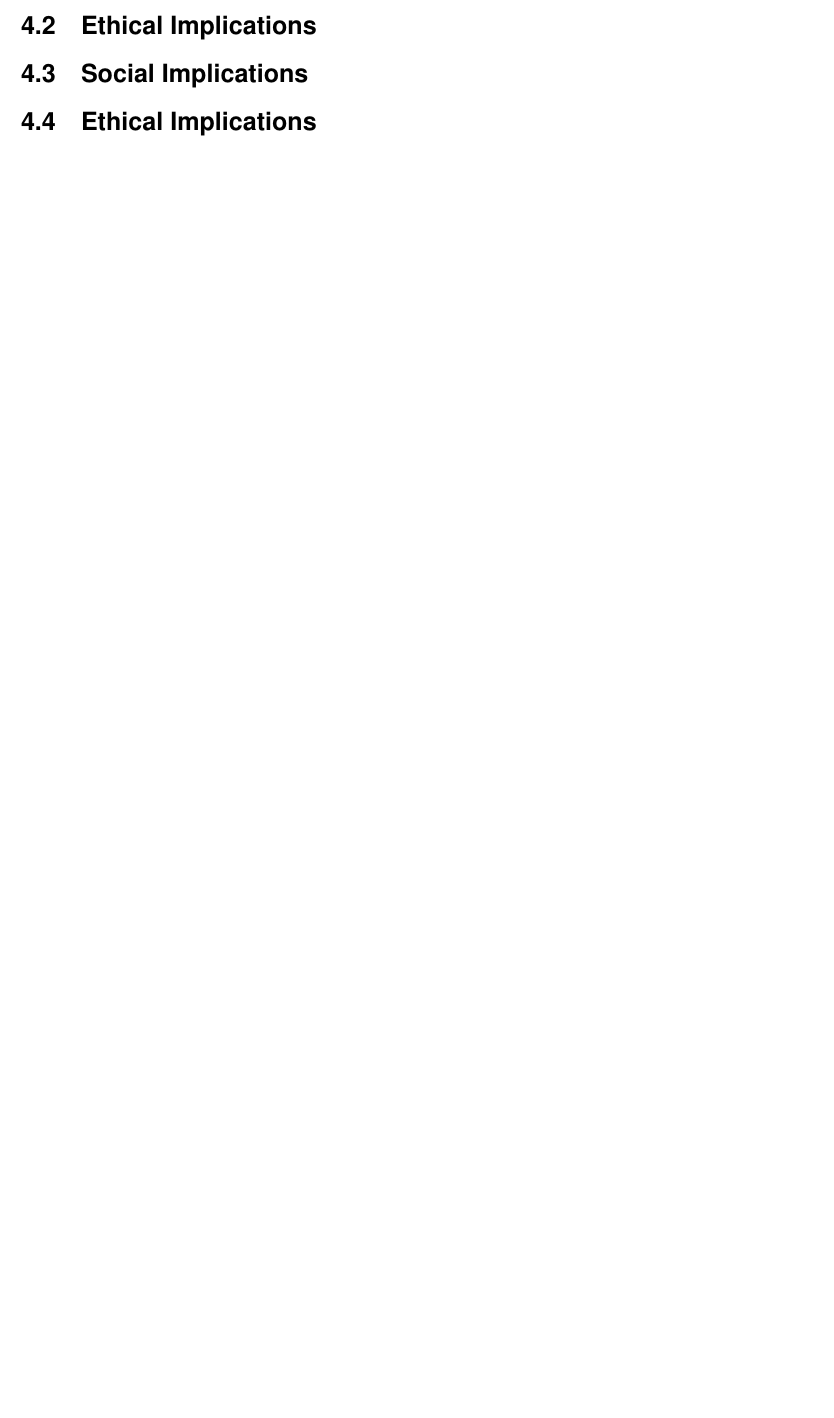
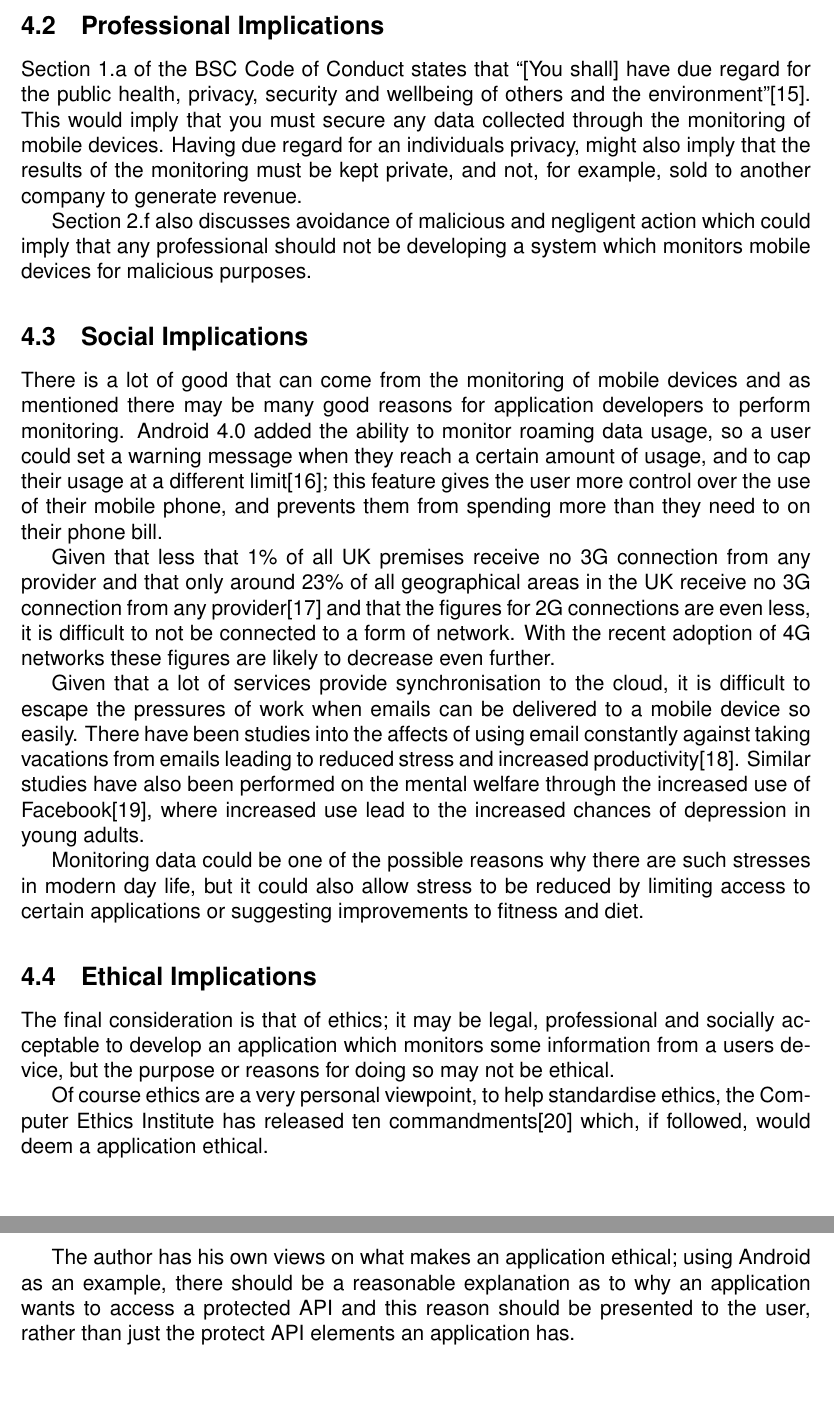
Before and after one commit to SoftlySplinter/sem2220-assign4, a LaTeX document (report.tex): part of page 8 of 10 before the commit and two parts of pages 8 and 9 of 12 after it, the two joined at a grey line, cut so that both start at the same text, the shorter picture padded with empty space. Compiled offline with pdfLaTeX.

Commit message:
Just conclusion and touch-ups to go.

```diff
--- a/report.tex
+++ b/report.tex
@@ -249,12 +249,70 @@ permission system and does not disclose this use in terms and conditions, then
 an argument could be made that it is breaking this act.
 
 
-\subsection{Ethical Implications}
+\subsection{Professional Implications}
+
+Section 1.a of the BSC Code of Conduct states that ``[You shall] have due regard
+for the public health, privacy, security and wellbeing of others and the
+environment''\cite{bsc2011conduct}. This would imply that you must secure any
+data collected through the monitoring of mobile devices. Having due regard for
+an individuals privacy, might also imply that the results of the monitoring must
+be kept private, and not, for example, sold to another company to generate
+revenue.
+
+Section 2.f also discusses avoidance of malicious and negligent action which
+could imply that any professional should not be developing a system which
+monitors mobile devices for malicious purposes.
+
 
 \subsection{Social Implications}
 
+There is a lot of good that can come from the monitoring of mobile devices and
+as mentioned there may be many good reasons for application developers to
+perform monitoring. Android 4.0 added the ability to monitor roaming data
+usage, so a user could set a warning message when they reach a certain amount
+of usage, and to cap their usage at a different limit\cite{android2011ics};
+this feature gives the user more control over the use of their mobile phone,
+and prevents them from spending more than they need to on their phone bill.
+
+Given that less that 1\% of all UK premises receive no 3G connection from any
+provider and that only around 23\% of all geographical areas in the UK receive
+no 3G connection from any provider\cite{offcom2013infastructure} and that the
+figures for 2G connections are even less, it is difficult to not be connected
+to a form of network. With the recent adoption of 4G networks these figures are
+likely to decrease even further.
+
+Given that a lot of services provide synchronisation to the cloud, it is
+difficult to escape the pressures of work when emails can be delivered to a
+mobile device so easily. There have been studies into the affects of using
+email constantly against taking vacations from emails leading to reduced stress
+and increased productivity\cite{mark2012pace}. Similar studies have also been
+performed on the mental welfare through the increased use of
+Facebook\cite{kross2013facebook}, where increased use lead to the increased
+chances of depression in young adults.
+
+Monitoring data could be one of the possible reasons why there are such
+stresses in modern day life, but it could also allow stress to be reduced by
+limiting access to certain applications or suggesting improvements to fitness
+and diet.
+
+
 \subsection{Ethical Implications}
+The final consideration is that of ethics; it may be legal, professional and
+socially acceptable to develop an application which monitors some information
+from a users device, but the purpose or reasons for doing so may not be
+ethical.
 
+Of course ethics are a very personal viewpoint, to help standardise ethics, the
+Computer Ethics Institute has released ten commandments\cite{ceiXcommandments}
+which, if followed, would deem a application ethical.
+
+The author has his own views on what makes an application ethical; using Android
+as an example, there should be a reasonable explanation as to why an
+application wants to access a protected API and this reason should be presented
+to the user, rather than just the protect API elements an application has.
+
+\newpage
+\section{Conclusions}
 
 \newpage
 \bibliographystyle{IEEEtran}
```
Also changed, not shown: citations.bib (+50 -0 lines), report.pdf.
